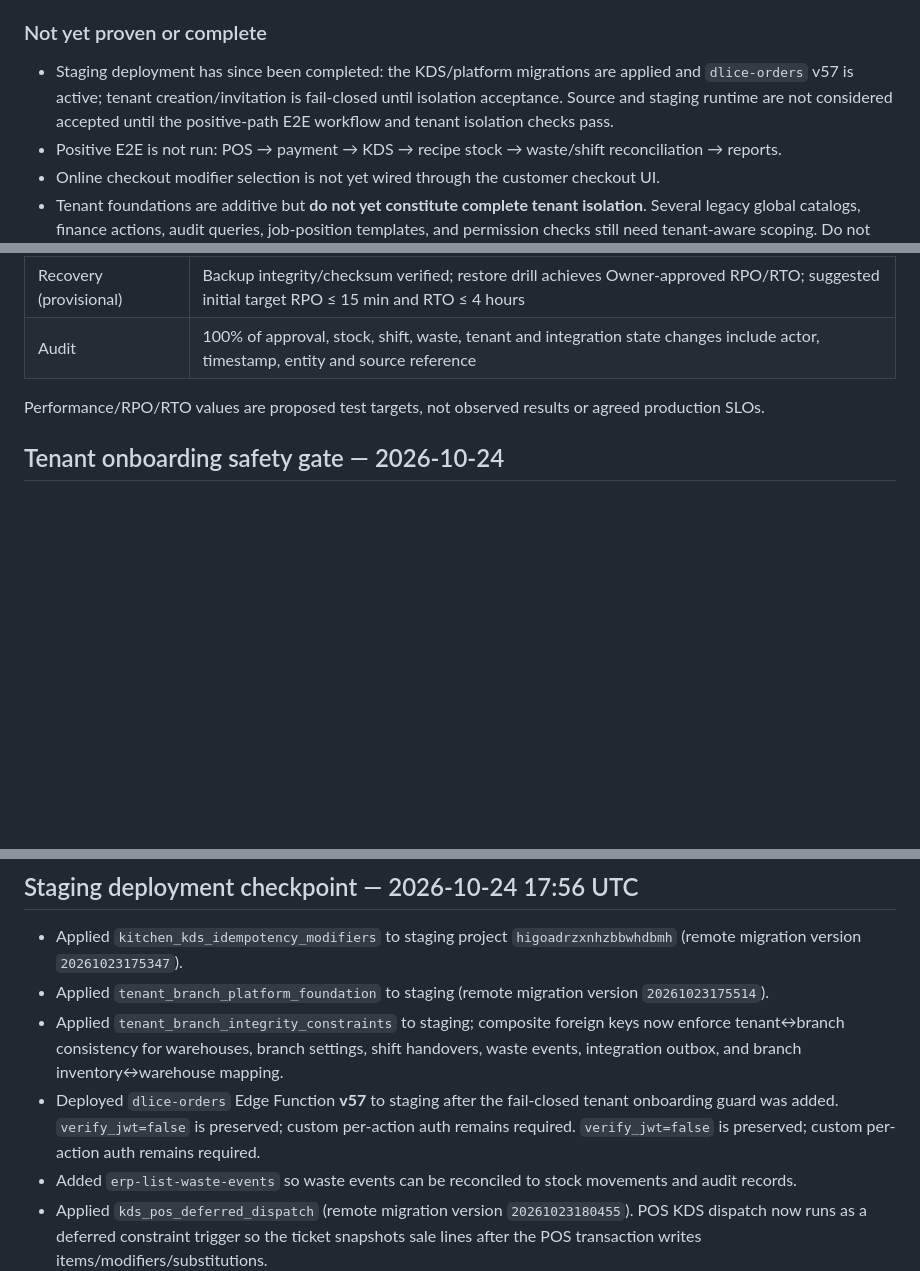
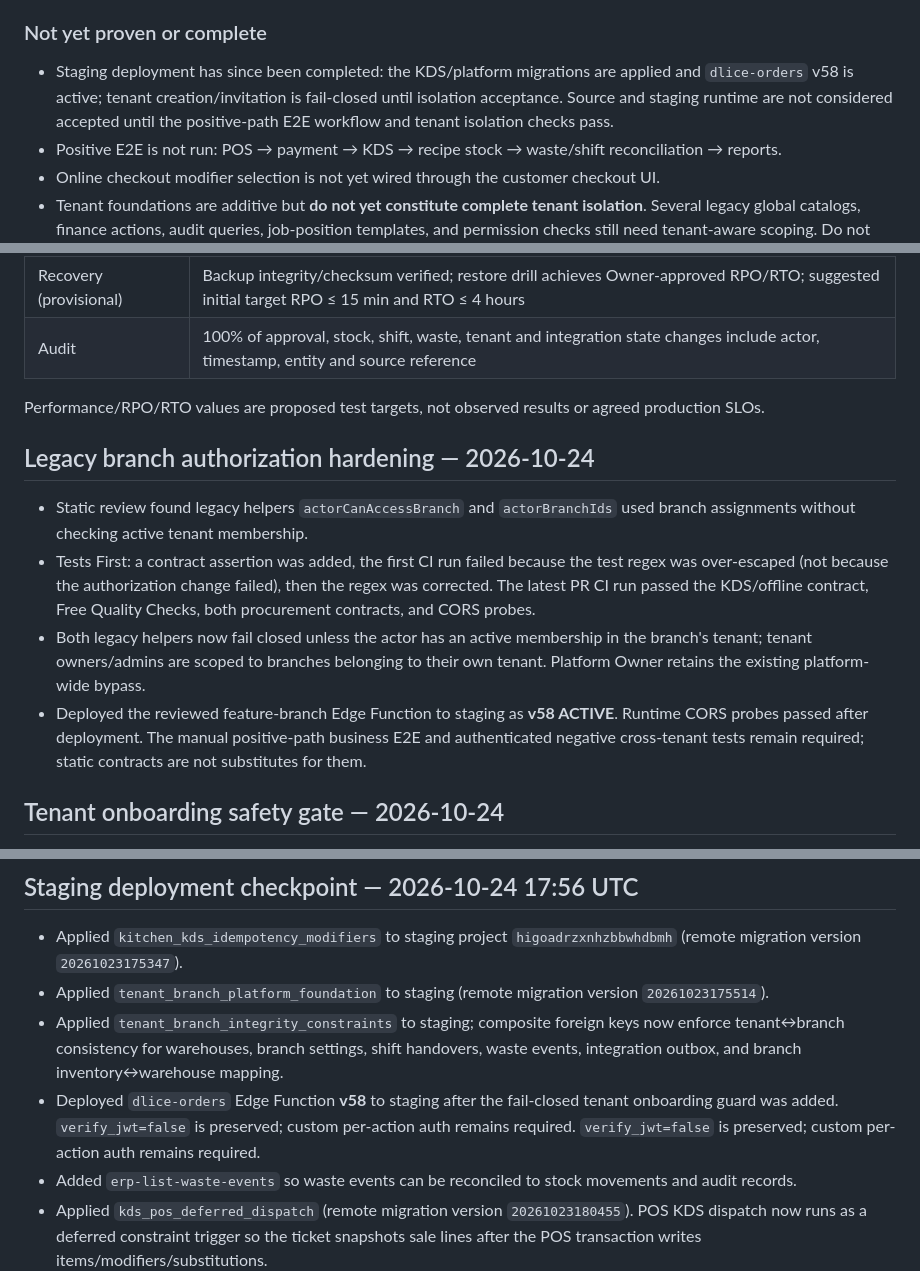
Before and after one commit to dlice8888/dlice-landing-page, a Markdown page: docs/FNB_OS_SUPERPOWERS_EXECUTION_2026-10-24.md, 3 parts joined by grey strips. Drawn GitHub-style; blank space fills up the shorter version.

Commit message:
docs: record legacy tenant authorization hardening and v58 verification

```diff
--- a/docs/FNB_OS_SUPERPOWERS_EXECUTION_2026-10-24.md
+++ b/docs/FNB_OS_SUPERPOWERS_EXECUTION_2026-10-24.md
@@ -19,7 +19,7 @@
 - Static contract tests for schema/API/UI and a PR-triggered workflow.
 
 ### Not yet proven or complete
-- Staging deployment has since been completed: the KDS/platform migrations are applied and `dlice-orders` v57 is active; tenant creation/invitation is fail-closed until isolation acceptance. Source and staging runtime are not considered accepted until the positive-path E2E workflow and tenant isolation checks pass.
+- Staging deployment has since been completed: the KDS/platform migrations are applied and `dlice-orders` v58 is active; tenant creation/invitation is fail-closed until isolation acceptance. Source and staging runtime are not considered accepted until the positive-path E2E workflow and tenant isolation checks pass.
 - Positive E2E is not run: POS → payment → KDS → recipe stock → waste/shift reconciliation → reports.
 - Online checkout modifier selection is not yet wired through the customer checkout UI.
 - Tenant foundations are additive but **do not yet constitute complete tenant isolation**. Several legacy global catalogs, finance actions, audit queries, job-position templates, and permission checks still need tenant-aware scoping. Do not onboard a second live tenant until the isolation suite is implemented and accepted.
@@ -47,6 +47,13 @@
 
 Performance/RPO/RTO values are proposed test targets, not observed results or agreed production SLOs.
 
+## Legacy branch authorization hardening — 2026-10-24
+
+- Static review found legacy helpers `actorCanAccessBranch` and `actorBranchIds` used branch assignments without checking active tenant membership.
+- Tests First: a contract assertion was added, the first CI run failed because the test regex was over-escaped (not because the authorization change failed), then the regex was corrected. The latest PR CI run passed the KDS/offline contract, Free Quality Checks, both procurement contracts, and CORS probes.
+- Both legacy helpers now fail closed unless the actor has an active membership in the branch's tenant; tenant owners/admins are scoped to branches belonging to their own tenant. Platform Owner retains the existing platform-wide bypass.
+- Deployed the reviewed feature-branch Edge Function to staging as **v58 ACTIVE**. Runtime CORS probes passed after deployment. The manual positive-path business E2E and authenticated negative cross-tenant tests remain required; static contracts are not substitutes for them.
+
 ## Tenant onboarding safety gate — 2026-10-24
 
 - The staging audit found 154 branch rows with non-null tenant IDs but only one tenant. This proves data mapping completeness for current rows, not cross-tenant isolation.
@@ -60,7 +67,7 @@ Performance/RPO/RTO values are proposed test targets, not observed results or ag
 - Applied `kitchen_kds_idempotency_modifiers` to staging project `higoadrzxnhzbbwhdbmh` (remote migration version `20261023175347`).
 - Applied `tenant_branch_platform_foundation` to staging (remote migration version `20261023175514`).
 - Applied `tenant_branch_integrity_constraints` to staging; composite foreign keys now enforce tenant↔branch consistency for warehouses, branch settings, shift handovers, waste events, integration outbox, and branch inventory↔warehouse mapping.
-- Deployed `dlice-orders` Edge Function **v57** to staging after the fail-closed tenant onboarding guard was added. `verify_jwt=false` is preserved; custom per-action auth remains required. `verify_jwt=false` is preserved; custom per-action auth remains required.
+- Deployed `dlice-orders` Edge Function **v58** to staging after the fail-closed tenant onboarding guard was added. `verify_jwt=false` is preserved; custom per-action auth remains required. `verify_jwt=false` is preserved; custom per-action auth remains required.
 - Added `erp-list-waste-events` so waste events can be reconciled to stock movements and audit records.
 - Applied `kds_pos_deferred_dispatch` (remote migration version `20261023180455`). POS KDS dispatch now runs as a deferred constraint trigger so the ticket snapshots sale lines after the POS transaction writes items/modifiers/substitutions.
 - Added `erp-reconcile-pos-sale`, a branch-scoped reconciliation response joining sale lines, KDS ticket/items, stock movements, current balances, and audit events.
```
